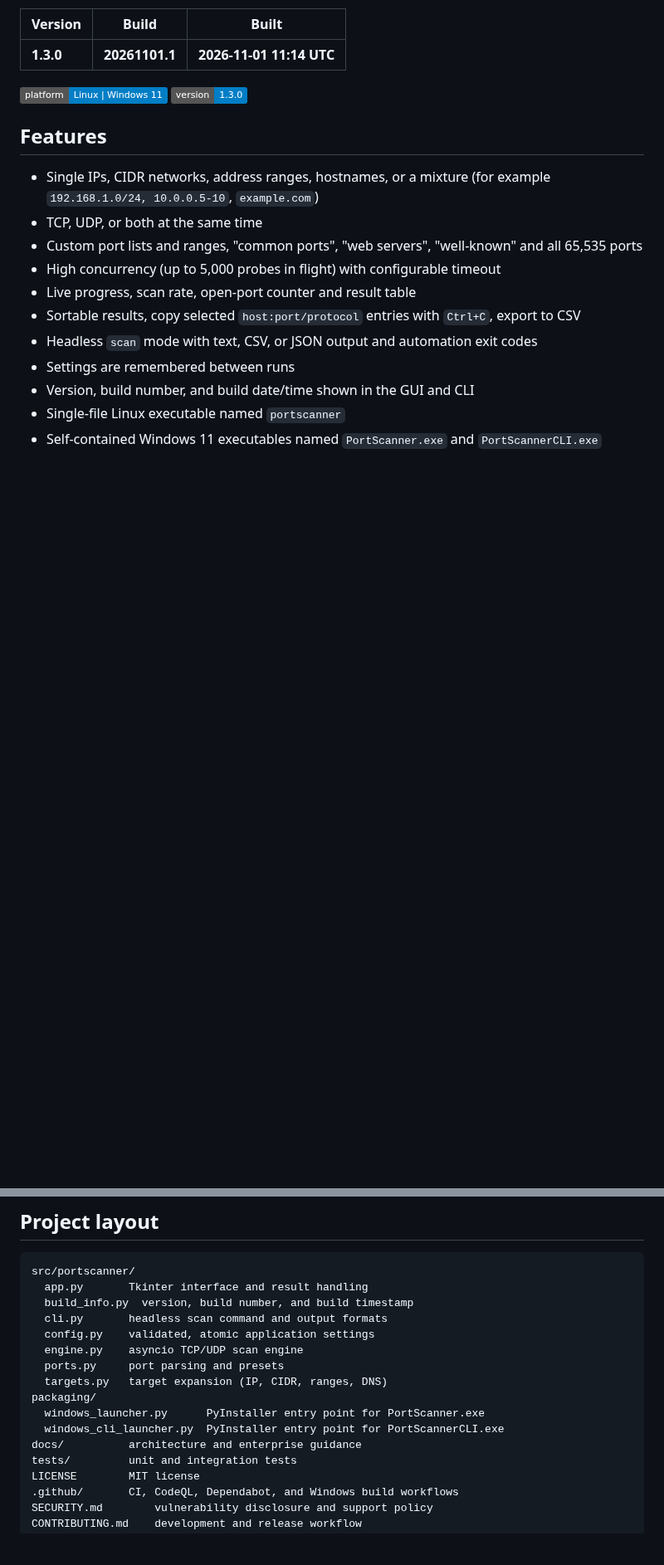
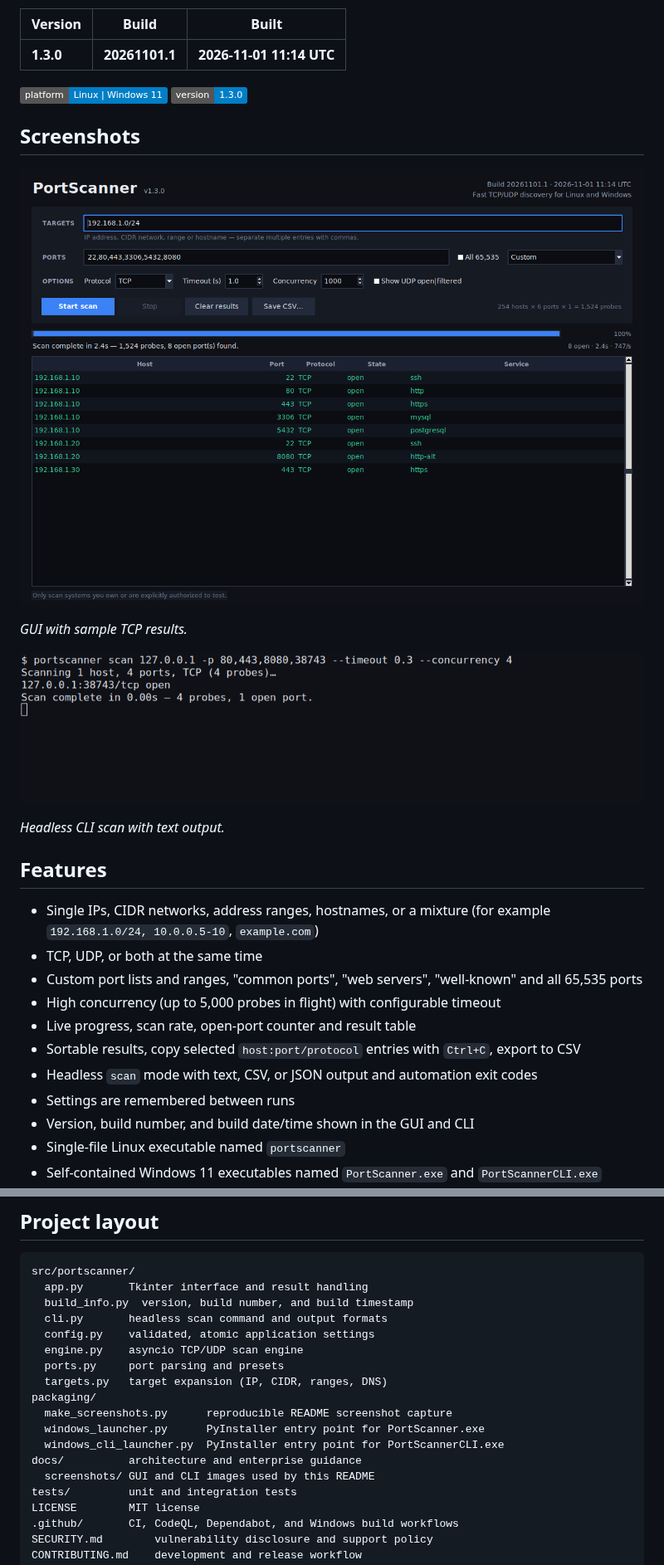
Before and after one commit to RogerBergling/PortScanner, a Markdown page: README.md, 2 parts joined by grey strips. Shown at 83% size. Drawn GitHub-style; pictures changed too: docs/screenshots/cli.png (added), docs/screenshots/gui.png (added); badges without logos; blank space fills up the shorter version.

Commit message:
Add README screenshots
- add real GUI and CLI screenshots under docs/screenshots
- embed them on the README main page with captions
- document the reproducible screenshot workflow and script
- keep the screenshot workflow manual-dispatch only

```diff
--- a/README.md
+++ b/README.md
@@ -12,6 +12,16 @@ protocol, and watch results appear live.
 
 ![status](https://img.shields.io/badge/platform-Linux%20%7C%20Windows%2011-blue)
 ![version](https://img.shields.io/badge/version-1.3.0-blue)
+
+## Screenshots
+
+![PortScanner GUI showing sample scan results](docs/screenshots/gui.png)
+
+*GUI with sample TCP results.*
+
+![PortScanner CLI showing a local scan](docs/screenshots/cli.png)
+
+*Headless CLI scan with text output.*
 
 ## Features
 
@@ -235,9 +245,11 @@ src/portscanner/
   ports.py     port parsing and presets
   targets.py   target expansion (IP, CIDR, ranges, DNS)
 packaging/
+  make_screenshots.py      reproducible README screenshot capture
   windows_launcher.py      PyInstaller entry point for PortScanner.exe
   windows_cli_launcher.py  PyInstaller entry point for PortScannerCLI.exe
 docs/          architecture and enterprise guidance
+  screenshots/ GUI and CLI images used by this README
 tests/         unit and integration tests
 LICENSE        MIT license
 .github/       CI, CodeQL, Dependabot, and Windows build workflows
```
Also changed, not shown: CHANGELOG.md (+1 -0 lines), 1 other file.
